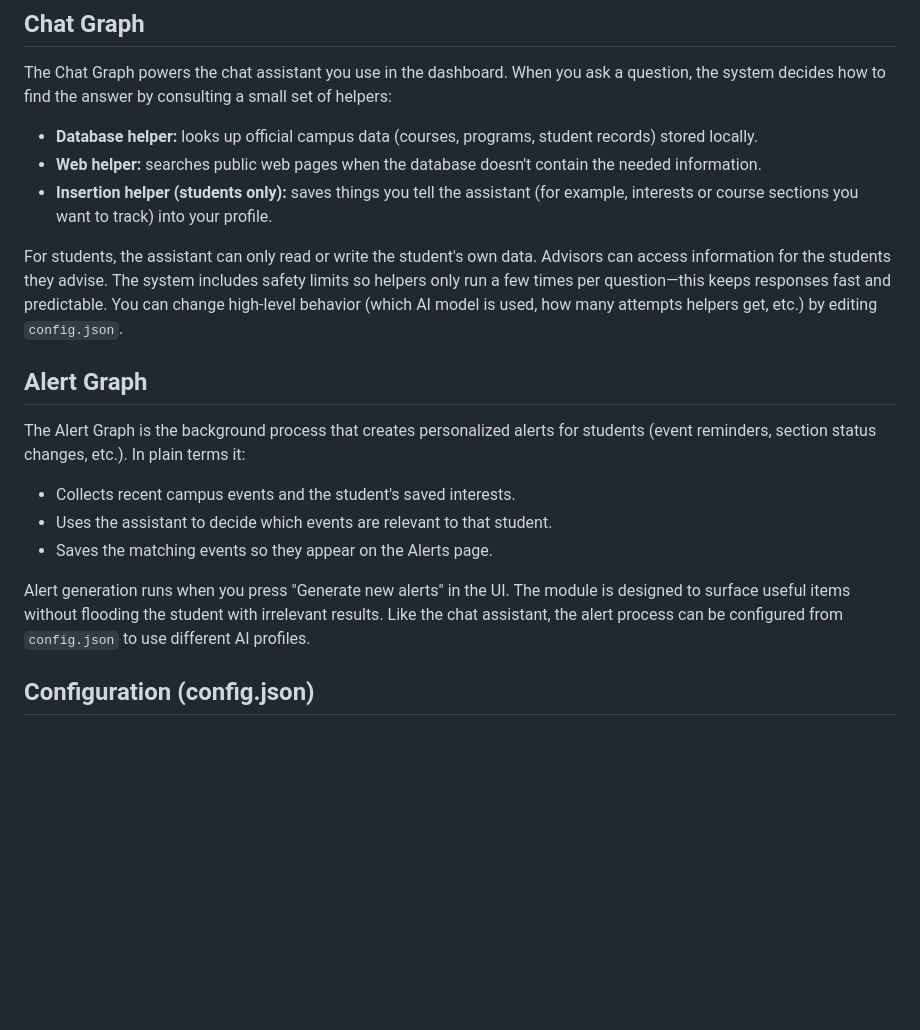
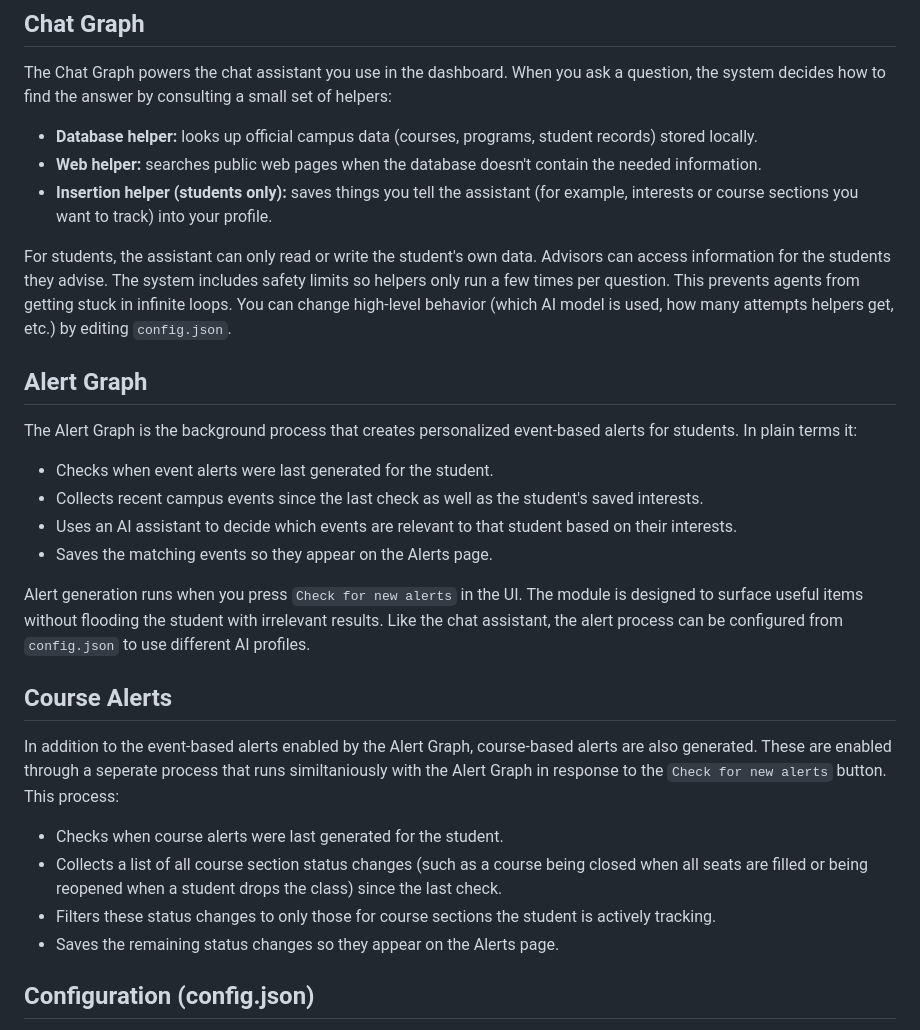
Before and after one commit to LSilver17/AIDvise, a Markdown page: README.md, the part around one of its changes. Drawn GitHub-style; blank space fills up the shorter version.

Commit message:
finishing touches for the readme

```diff
--- a/README.md
+++ b/README.md
@@ -345,17 +344,27 @@ The Chat Graph powers the chat assistant you use in the dashboard. When you ask
 - **Web helper:** searches public web pages when the database doesn't contain the needed information.
 - **Insertion helper (students only):** saves things you tell the assistant (for example, interests or course sections you want to track) into your profile.
 
-For students, the assistant can only read or write the student's own data. Advisors can access information for the students they advise. The system includes safety limits so helpers only run a few times per question—this keeps responses fast and predictable. You can change high-level behavior (which AI model is used, how many attempts helpers get, etc.) by editing `config.json`.
+For students, the assistant can only read or write the student's own data. Advisors can access information for the students they advise. The system includes safety limits so helpers only run a few times per question. This prevents agents from getting stuck in infinite loops. You can change high-level behavior (which AI model is used, how many attempts helpers get, etc.) by editing `config.json`.
 
 ## Alert Graph
 
-The Alert Graph is the background process that creates personalized alerts for students (event reminders, section status changes, etc.). In plain terms it:
+The Alert Graph is the background process that creates personalized event-based alerts for students. In plain terms it:
 
-- Collects recent campus events and the student's saved interests.
-- Uses the assistant to decide which events are relevant to that student.
+- Checks when event alerts were last generated for the student.
+- Collects recent campus events since the last check as well as the student's saved interests.
+- Uses an AI assistant to decide which events are relevant to that student based on their interests.
 - Saves the matching events so they appear on the Alerts page.
 
-Alert generation runs when you press "Generate new alerts" in the UI. The module is designed to surface useful items without flooding the student with irrelevant results. Like the chat assistant, the alert process can be configured from `config.json` to use different AI profiles.
+Alert generation runs when you press `Check for new alerts` in the UI. The module is designed to surface useful items without flooding the student with irrelevant results. Like the chat assistant, the alert process can be configured from `config.json` to use different AI profiles.
+
+## Course Alerts
+
+In addition to the event-based alerts enabled by the Alert Graph, course-based alerts are also generated. These are enabled through a seperate process that runs similtaniously with the Alert Graph in response to the `Check for new alerts` button. This process:
+
+- Checks when course alerts were last generated for the student.
+- Collects a list of all course section status changes (such as a course being closed when all seats are filled or being reopened when a student drops the class) since the last check.
+- Filters these status changes to only those for course sections the student is actively tracking.
+- Saves the remaining status changes so they appear on the Alerts page.
 
 ## Configuration (config.json)
 
```
Also changed, not shown: other parts of README.md (+1 -2 lines).
